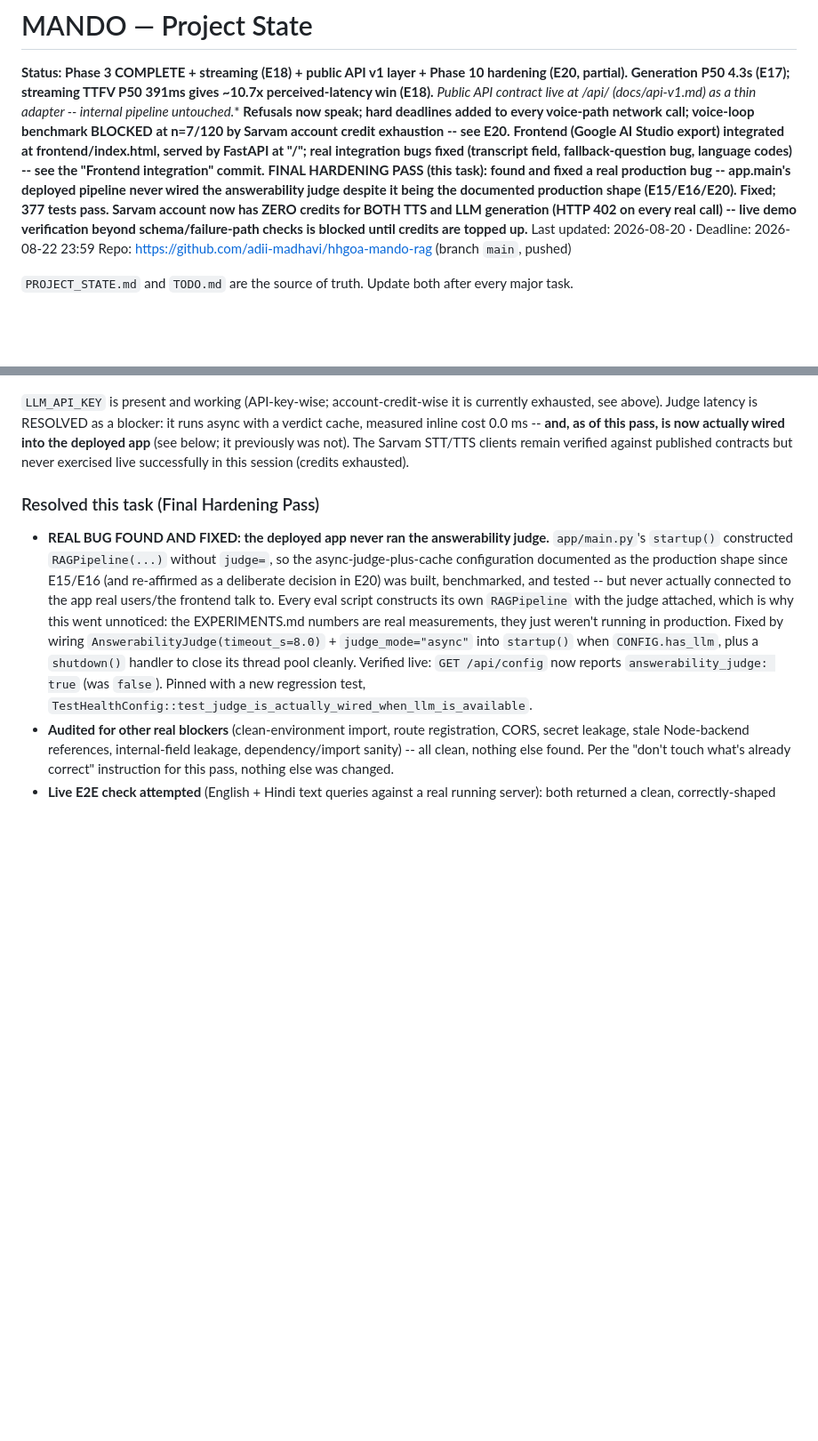
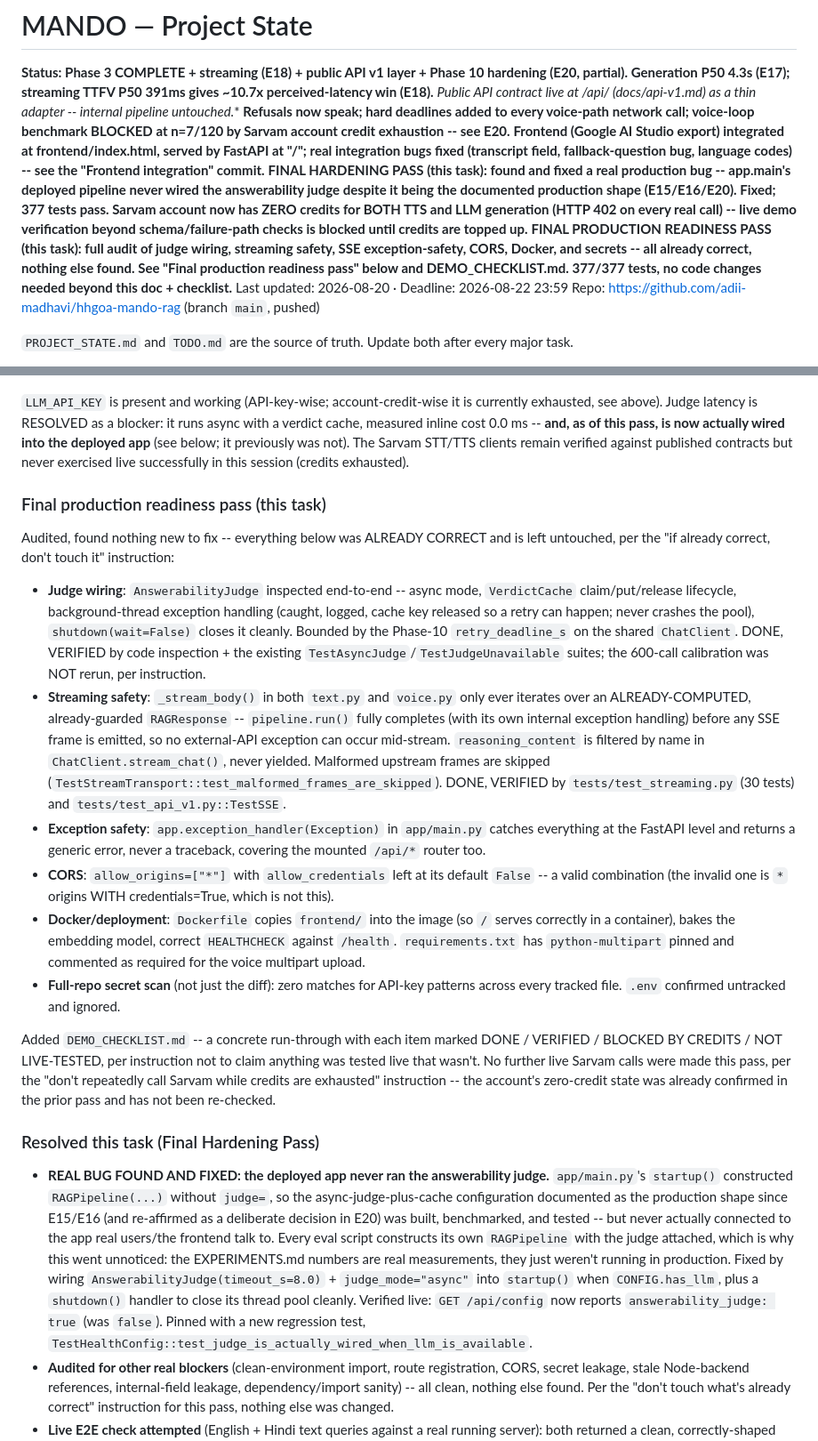
Before and after one commit to adii-madhavi/hhgoa-mando-rag, a Markdown page: PROJECT_STATE.md, 2 parts joined by grey strips. Shown at 89% size. Drawn GitHub-style; blank space fills up the shorter version.

```diff
--- a/PROJECT_STATE.md
+++ b/PROJECT_STATE.md
@@ -6,6 +6,7 @@
 **Refusals now speak; hard deadlines added to every voice-path network call; voice-loop benchmark BLOCKED at n=7/120 by Sarvam account credit exhaustion -- see E20.**
 **Frontend (Google AI Studio export) integrated at frontend/index.html, served by FastAPI at "/"; real integration bugs fixed (transcript field, fallback-question bug, language codes) -- see the "Frontend integration" commit.**
 **FINAL HARDENING PASS (this task): found and fixed a real production bug -- app.main's deployed pipeline never wired the answerability judge despite it being the documented production shape (E15/E16/E20). Fixed; 377 tests pass. Sarvam account now has ZERO credits for BOTH TTS and LLM generation (HTTP 402 on every real call) -- live demo verification beyond schema/failure-path checks is blocked until credits are topped up.**
+**FINAL PRODUCTION READINESS PASS (this task): full audit of judge wiring, streaming safety, SSE exception-safety, CORS, Docker, and secrets -- all already correct, nothing else found. See "Final production readiness pass" below and DEMO_CHECKLIST.md. 377/377 tests, no code changes needed beyond this doc + checklist.**
 Last updated: 2026-08-20 · Deadline: 2026-08-22 23:59
 Repo: https://github.com/adii-madhavi/hhgoa-mando-rag (branch `main`, pushed)
 
@@ -54,6 +55,49 @@ this pass, is now actually wired into the deployed app** (see below; it
 previously was not).
 The Sarvam STT/TTS clients remain verified against published contracts but
 never exercised live successfully in this session (credits exhausted).
+
+### Final production readiness pass (this task)
+
+Audited, found nothing new to fix -- everything below was ALREADY CORRECT
+and is left untouched, per the "if already correct, don't touch it"
+instruction:
+
+- **Judge wiring**: `AnswerabilityJudge` inspected end-to-end -- async mode,
+  `VerdictCache` claim/put/release lifecycle, background-thread exception
+  handling (caught, logged, cache key released so a retry can happen; never
+  crashes the pool), `shutdown(wait=False)` closes it cleanly. Bounded by
+  the Phase-10 `retry_deadline_s` on the shared `ChatClient`. DONE, VERIFIED
+  by code inspection + the existing `TestAsyncJudge`/`TestJudgeUnavailable`
+  suites; the 600-call calibration was NOT rerun, per instruction.
+- **Streaming safety**: `_stream_body()` in both `text.py` and `voice.py`
+  only ever iterates over an ALREADY-COMPUTED, already-guarded
+  `RAGResponse` -- `pipeline.run()` fully completes (with its own internal
+  exception handling) before any SSE frame is emitted, so no external-API
+  exception can occur mid-stream. `reasoning_content` is filtered by name in
+  `ChatClient.stream_chat()`, never yielded. Malformed upstream frames are
+  skipped (`TestStreamTransport::test_malformed_frames_are_skipped`). DONE,
+  VERIFIED by `tests/test_streaming.py` (30 tests) and
+  `tests/test_api_v1.py::TestSSE`.
+- **Exception safety**: `app.exception_handler(Exception)` in `app/main.py`
+  catches everything at the FastAPI level and returns a generic error, never
+  a traceback, covering the mounted `/api/*` router too.
+- **CORS**: `allow_origins=["*"]` with `allow_credentials` left at its
+  default `False` -- a valid combination (the invalid one is `*` origins
+  WITH credentials=True, which is not this).
+- **Docker/deployment**: `Dockerfile` copies `frontend/` into the image (so
+  `/` serves correctly in a container), bakes the embedding model, correct
+  `HEALTHCHECK` against `/health`. `requirements.txt` has `python-multipart`
+  pinned and commented as required for the voice multipart upload.
+- **Full-repo secret scan** (not just the diff): zero matches for API-key
+  patterns across every tracked file. `.env` confirmed untracked and
+  ignored.
+
+Added `DEMO_CHECKLIST.md` -- a concrete run-through with each item marked
+DONE / VERIFIED / BLOCKED BY CREDITS / NOT LIVE-TESTED, per instruction not
+to claim anything was tested live that wasn't. No further live Sarvam calls
+were made this pass, per the "don't repeatedly call Sarvam while credits are
+exhausted" instruction -- the account's zero-credit state was already
+confirmed in the prior pass and has not been re-checked.
 
 ### Resolved this task (Final Hardening Pass)
 
```
Also changed, not shown: DEMO_CHECKLIST.md (added, +34 -0 lines), TODO.md (+12 -2 lines).
